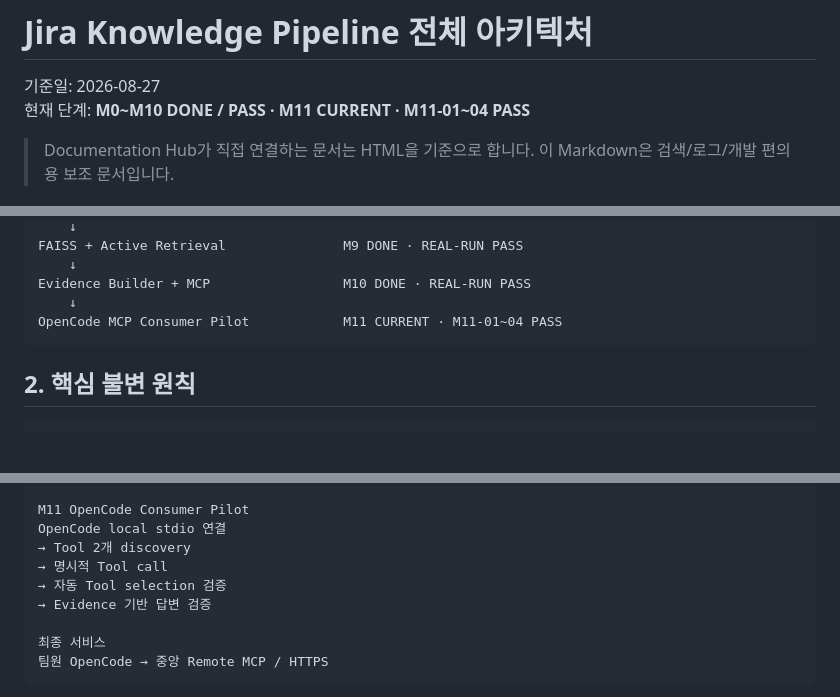
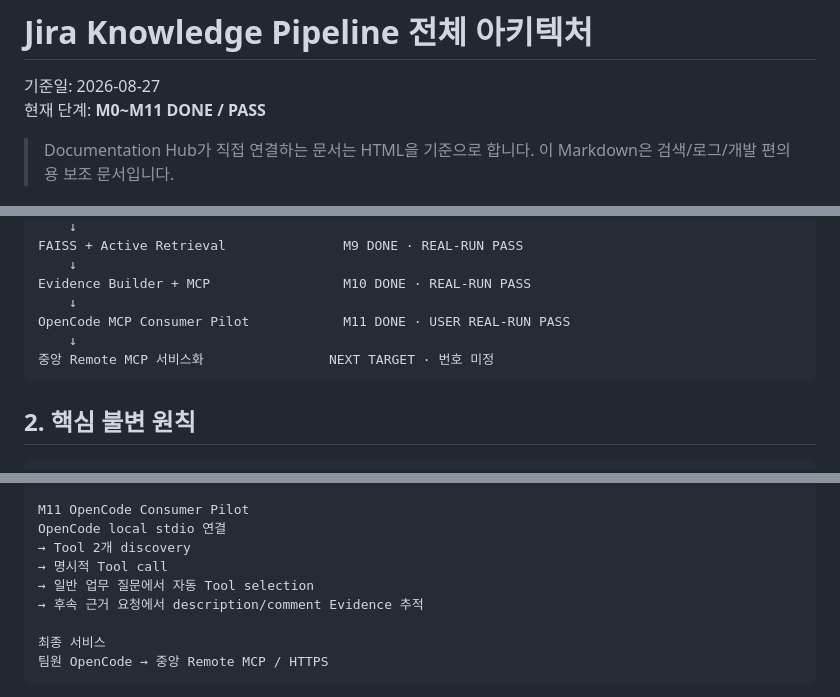
Before and after one commit to ljd6805/jira_database, a Markdown page: docs/PIPELINE_OVERVIEW.md, 3 parts joined by grey strips. Drawn GitHub-style; blank space fills up the shorter version.

````diff
--- a/docs/PIPELINE_OVERVIEW.md
+++ b/docs/PIPELINE_OVERVIEW.md
@@ -1,7 +1,7 @@
 # Jira Knowledge Pipeline 전체 아키텍처
 
 기준일: 2026-08-27
-현재 단계: **M0~M10 DONE / PASS · M11 CURRENT · M11-01~04 PASS**
+현재 단계: **M0~M11 DONE / PASS**
 
 > Documentation Hub가 직접 연결하는 문서는 HTML을 기준으로 합니다. 이 Markdown은 검색/로그/개발 편의용 보조 문서입니다.
 
@@ -32,7 +32,9 @@ FAISS + Active Retrieval               M9 DONE · REAL-RUN PASS
     ↓
 Evidence Builder + MCP                 M10 DONE · REAL-RUN PASS
     ↓
-OpenCode MCP Consumer Pilot            M11 CURRENT · M11-01~04 PASS
+OpenCode MCP Consumer Pilot            M11 DONE · USER REAL-RUN PASS
+    ↓
+중앙 Remote MCP 서비스화                NEXT TARGET · 번호 미정
 ```
 
 ## 2. 핵심 불변 원칙
@@ -80,8 +82,8 @@ M11 OpenCode Consumer Pilot
 OpenCode local stdio 연결
 → Tool 2개 discovery
 → 명시적 Tool call
-→ 자동 Tool selection 검증
-→ Evidence 기반 답변 검증
+→ 일반 업무 질문에서 자동 Tool selection
+→ 후속 근거 요청에서 description/comment Evidence 추적
 
 최종 서비스
 팀원 OpenCode → 중앙 Remote MCP / HTTPS
````
Also changed, not shown: other parts of docs/PIPELINE_OVERVIEW.md (+22 -17 lines).
